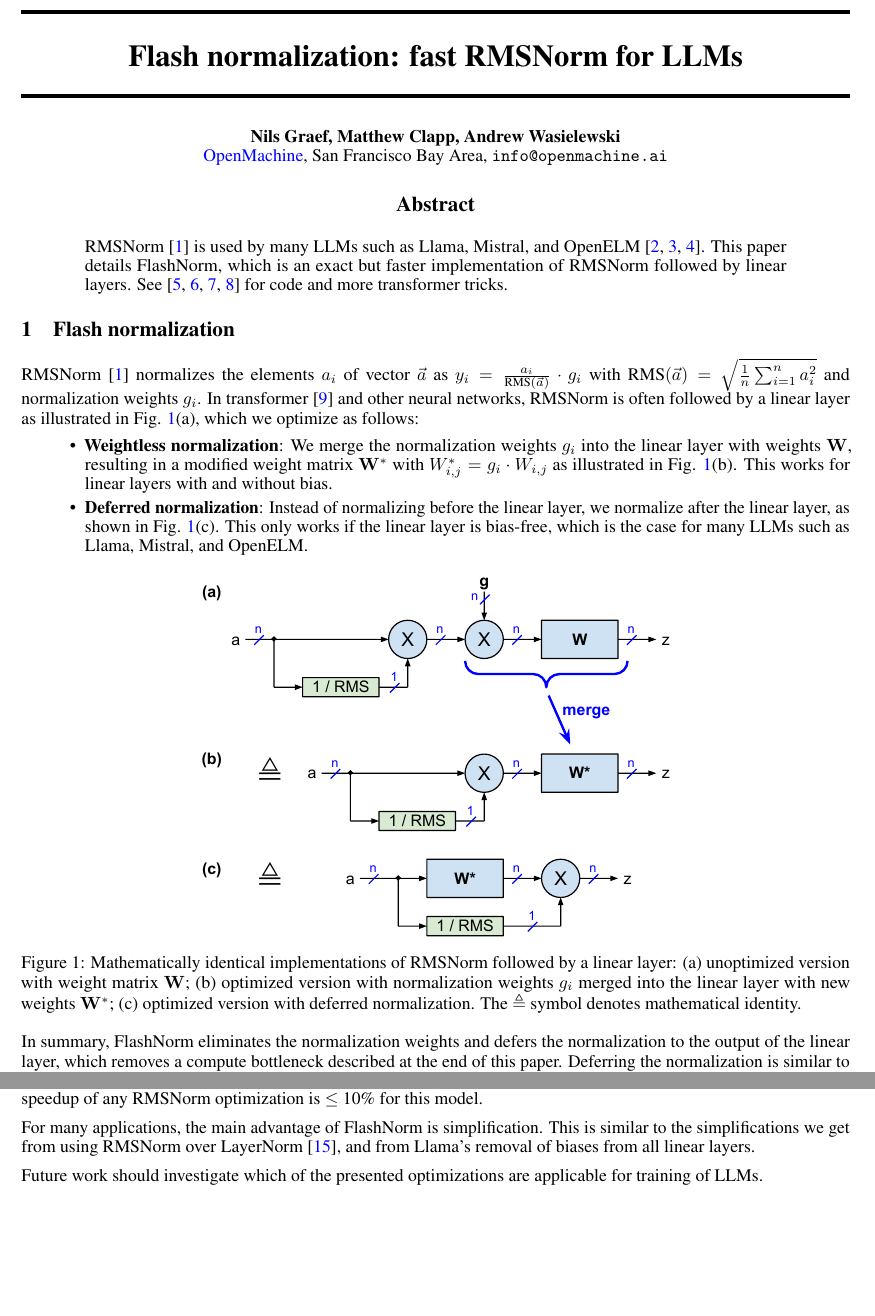
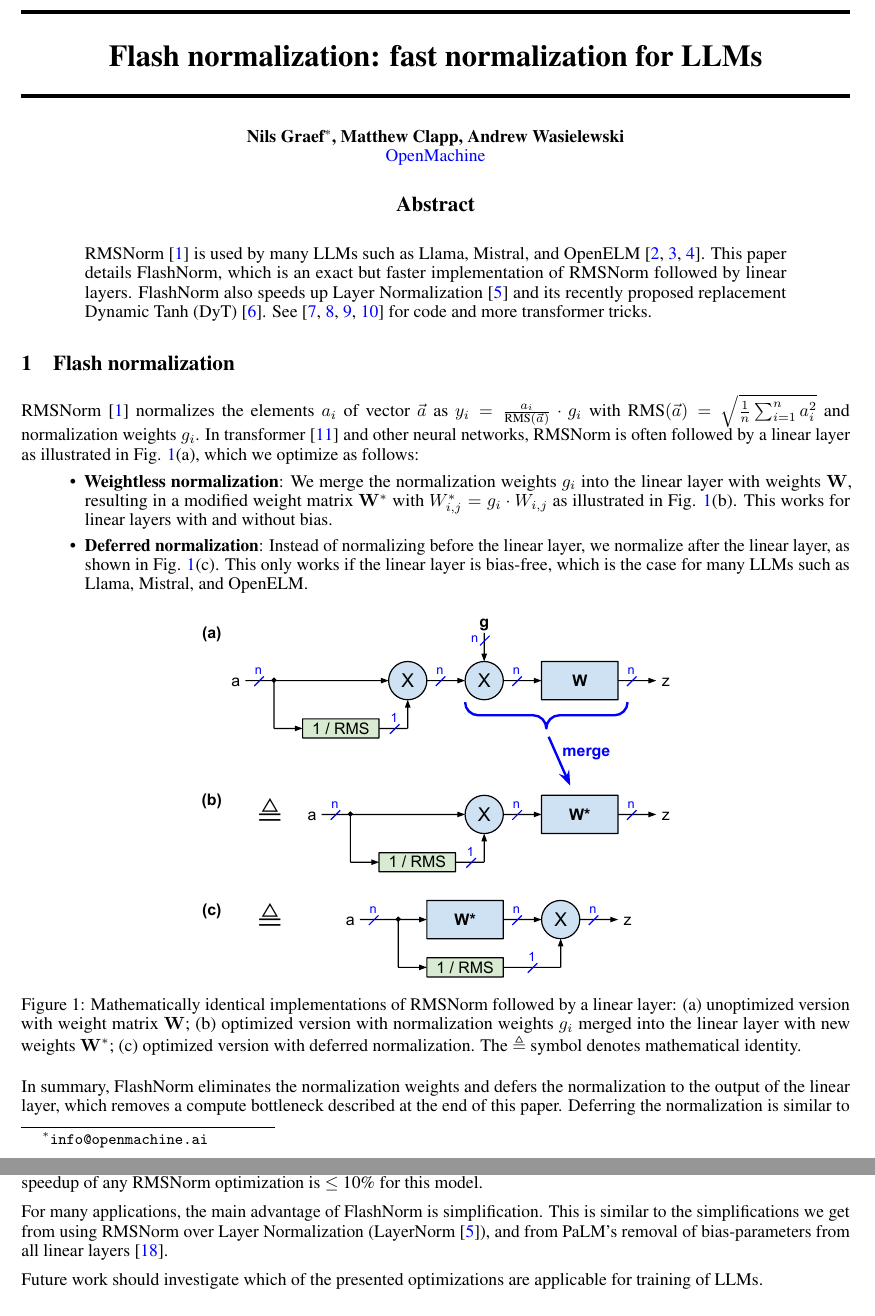
Before and after one commit to OpenMachine-ai/transformer-tricks, a LaTeX paper (tex/flashNorm.tex): two parts of pages 1 and 6 of 8, joined at a grey line, cut so that both start at the same text, the shorter picture padded with empty space. Compiled offline with pdfLaTeX.

Commit message:
update to flashNorm paper: reference to DyT paper

```diff
--- a/tex/flashNorm.tex
+++ b/tex/flashNorm.tex
@@ -21,16 +21,17 @@
 \def\cosi{\cos{(\cdot)}}              % cos(.)
 \def\sini{\sin{(\cdot)}}              % sin(.)
 
-\title{Flash normalization: fast RMSNorm for LLMs}
+%\title{Flash normalization: fast RMSNorm for LLMs}
+\title{Flash normalization: fast normalization for LLMs}
 
-\author{Nils Graef, Matthew Clapp, Andrew Wasielewski \\
-  \href{https://openmachine.ai}{OpenMachine}, San Francisco Bay Area, \texttt{info@openmachine.ai}}
+\author{Nils Graef\thanks{\texttt{info@openmachine.ai}}, Matthew Clapp, Andrew Wasielewski \\
+  \href{https://openmachine.ai}{OpenMachine}}
 
 \begin{document} \maketitle
 
 \begin{abstract}
 RMSNorm \citep{rms} is used by many LLMs such as Llama, Mistral, and OpenELM \citep{LLaMA, mistral, openelm}.
-This paper details FlashNorm, which is an exact but faster implementation of RMSNorm followed by linear layers. See \citep{hfFlashNorm, tricks, remove, precompute} for code and more transformer tricks.
+This paper details FlashNorm, which is an exact but faster implementation of RMSNorm followed by linear layers. FlashNorm also speeds up Layer Normalization \citep{layerNorm} and its recently proposed replacement Dynamic Tanh (DyT) \citep{DyT}. See \citep{slimAttn, tricks, remove, precompute} for code and more transformer tricks.
 \end{abstract}
 
 \section{Flash normalization}
@@ -167,7 +168,7 @@ For the example $n = 512, m = 128$ and batch 1, Fig. \ref{fig8} shows timing dia
 \section{Experiments and conclusions}
 Refer to \citep{hfFlashNorm, tricks} for Python code that demonstrates the mathematical equivalency of the optimizations presented in this paper. The overall speedup of FlashNorm is modest: We measured a throughput of 204 tokens per second for OpenELM-270M with 4-bit weight quantization using the MLX framework on an M1 MacBook Air. This throughput increases to only 225 tokens per second when we remove RMSNorm entirely. Therefore, the maximum possible speedup of any RMSNorm optimization is $\leq$ 10\% for this model.
 
-For many applications, the main advantage of FlashNorm is simplification. This is similar to the simplifications we get from using RMSNorm over LayerNorm \citep{layerNorm}, and from Llama's removal of biases from all linear layers.
+For many applications, the main advantage of FlashNorm is simplification. This is similar to the simplifications we get from using RMSNorm over Layer Normalization (LayerNorm \citep{layerNorm}), and from PaLM's removal of bias-parameters from all linear layers  \citep{PaLM}.
 
 Future work should investigate which of the presented optimizations are applicable for training of LLMs.
 
```
Also changed, not shown: tex/references.bib (+18 -0 lines), doc/flashNorm.pdf, tex/flashNorm.tex (6 more changed lines), 1 other file.
